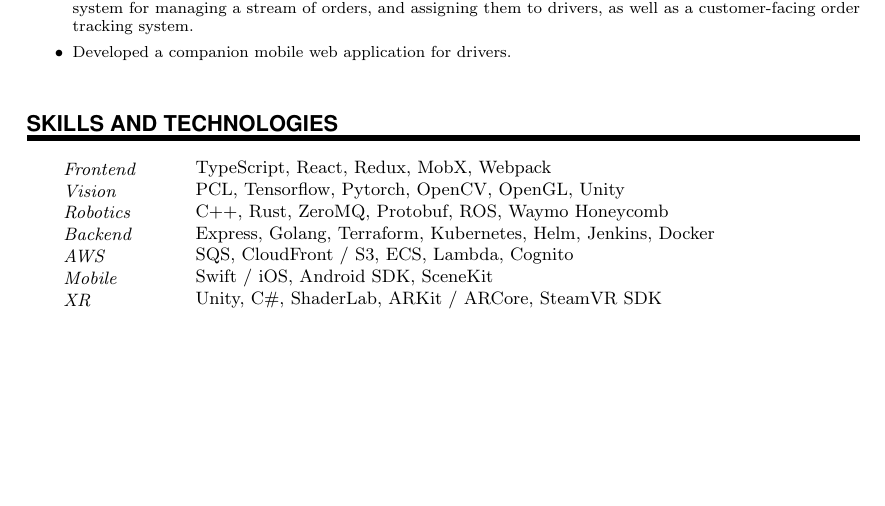
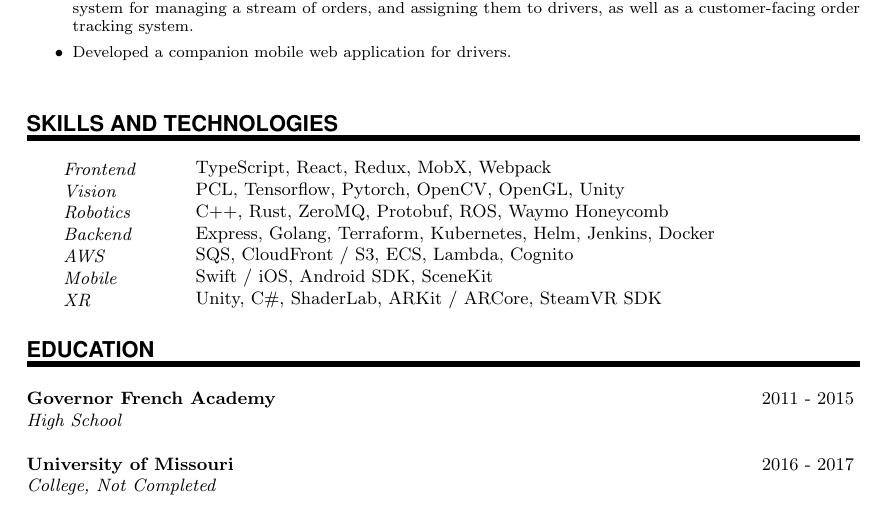
Before and after one commit to brianfitzgerald/resume, a LaTeX CV (resume.tex): part of page 2 of 2, cut so that both start at the same text, the shorter picture padded with empty space. Compiled offline with pdfLaTeX.

Commit message:
add education

```diff
--- a/resume.tex
+++ b/resume.tex
@@ -212,4 +212,11 @@
 
 	\SkillsEntry{XR}{Unity, C\#, ShaderLab, ARKit / ARCore, SteamVR SDK}
 
+	\NewPart{Education}{}
+
+	\WorkEntry{Governor French Academy}{2011 - 2015}{High School}{
+	}
+	\WorkEntry{University of Missouri}{2016 - 2017}{College, Not Completed}{
+	}
+	\sepspace
 	\end{document}
```
Also changed, not shown: resume.pdf, 3 other files.
